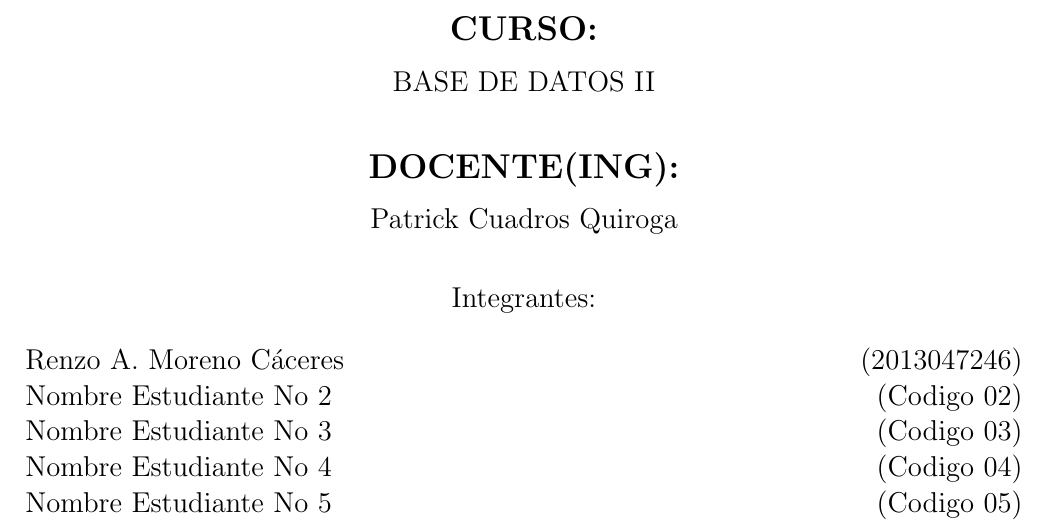
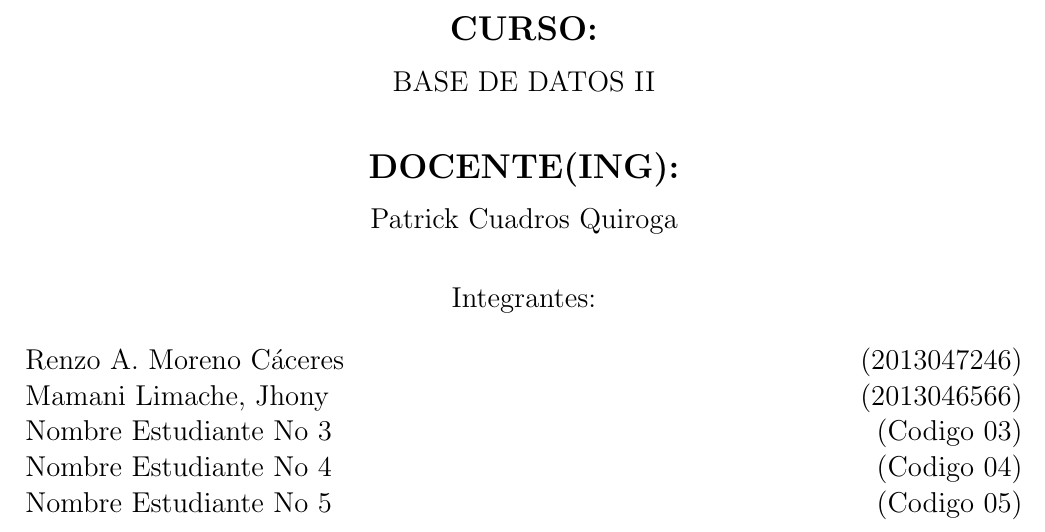
Before and after one commit to p-cuadros/BDII_Informe_Lab_02, a LaTeX document (InformeLaboratorio02.tex): part of page 1 of 7, cut so that both start at the same text. Compiled offline with pdfLaTeX.

Commit message:
agregando nombre caratula

```diff
--- a/InformeLaboratorio02.tex
+++ b/InformeLaboratorio02.tex
@@ -77,7 +77,7 @@ BASE DE DATOS II\\
 Integrantes: \\
 \begin{flushleft}
 Renzo	A. Moreno Cáceres	           \hfill	(2013047246) \\
-Nombre Estudiante No 2 		\hfill	(Codigo 02) \\
+Mamani Limache, Jhony 		\hfill	(2013046566) \\
 Nombre Estudiante No 3          	\hfill	(Codigo 03) \\
 Nombre Estudiante No 4    	\hfill	(Codigo 04) \\
 Nombre Estudiante No 5       	\hfill	(Codigo 05) \\
```
